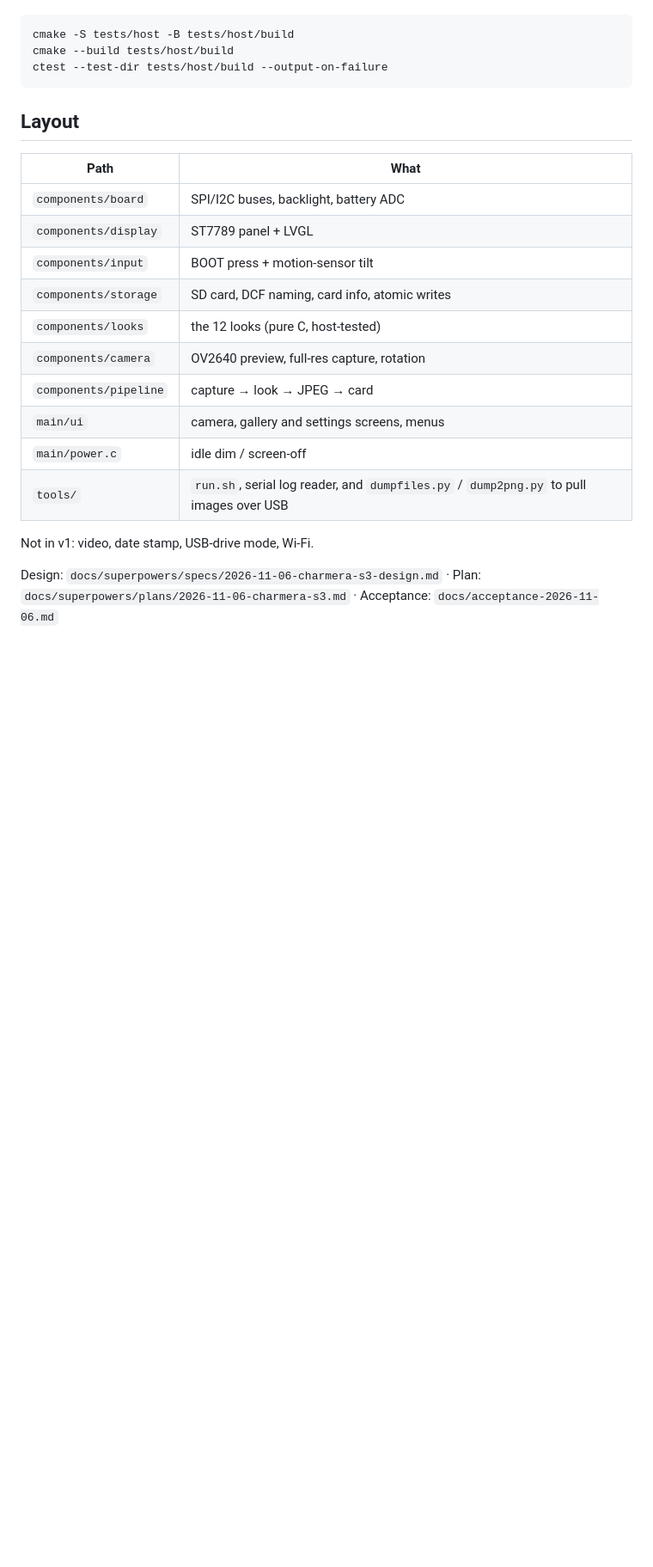
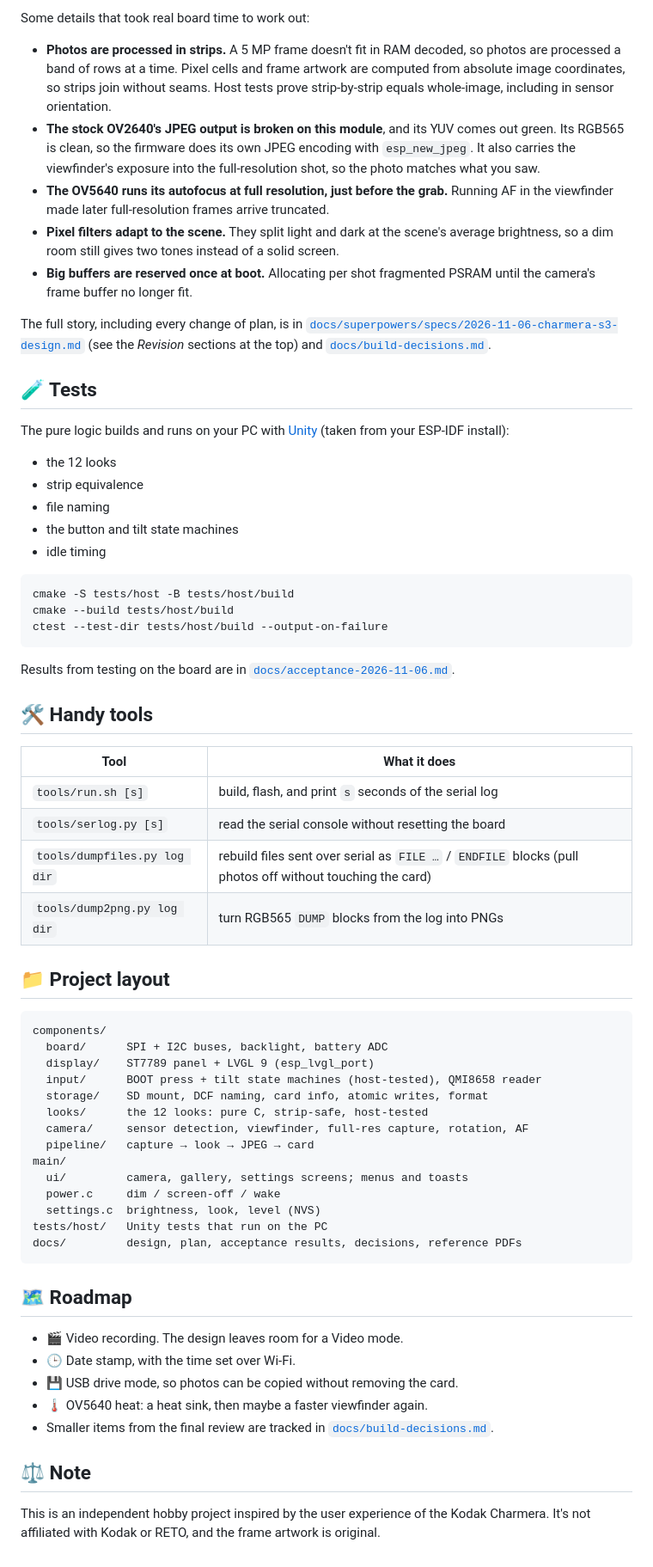
Before and after one commit to skittleson/charmera-s3, a Markdown page: README.md, the part around one of its changes. Shown at 86% size. Rendered like a GitHub page; blank space fills up the shorter version.

````diff
--- a/README.md
+++ b/README.md
@@ -73,3 +114,24 @@ Looks, file naming, button/tilt logic and idle timing are tested on the PC with
+Some details that took real board time to work out:
+
+- **Photos are processed in strips.** A 5 MP frame doesn't fit in RAM decoded, so photos are processed a band of rows at a time. Pixel cells and frame artwork are computed from absolute image coordinates, so strips join without seams. Host tests prove strip-by-strip equals whole-image, including in sensor orientation.
+- **The stock OV2640's JPEG output is broken on this module**, and its YUV comes out green. Its RGB565 is clean, so the firmware does its own JPEG encoding with `esp_new_jpeg`. It also carries the viewfinder's exposure into the full-resolution shot, so the photo matches what you saw.
+- **The OV5640 runs its autofocus at full resolution, just before the grab.** Running AF in the viewfinder made later full-resolution frames arrive truncated.
+- **Pixel filters adapt to the scene.** They split light and dark at the scene's average brightness, so a dim room still gives two tones instead of a solid screen.
+- **Big buffers are reserved once at boot.** Allocating per shot fragmented PSRAM until the camera's frame buffer no longer fit.
+
+The full story, including every change of plan, is in
+[`docs/superpowers/specs/2026-11-06-charmera-s3-design.md`](docs/superpowers/specs/2026-11-06-charmera-s3-design.md)
+(see the *Revision* sections at the top) and [`docs/build-decisions.md`](docs/build-decisions.md).
+
+## 🧪 Tests
+
+The pure logic builds and runs on your PC with [Unity](https://www.throwtheswitch.org/unity) (taken from your ESP-IDF install):
+
+- the 12 looks
+- strip equivalence
+- file naming
+- the button and tilt state machines
+- idle timing
 
 ```sh
 cmake -S tests/host -B tests/host/build
@@ -77,23 +139,45 @@ cmake --build tests/host/build
 ctest --test-dir tests/host/build --output-on-failure
 ```
 
-## Layout
+Results from testing on the board are in [`docs/acceptance-2026-11-06.md`](docs/acceptance-2026-11-06.md).
 
-| Path | What |
+## 🛠️ Handy tools
+
+| Tool | What it does |
 |---|---|
-| `components/board` | SPI/I2C buses, backlight, battery ADC |
-| `components/display` | ST7789 panel + LVGL |
-| `components/input` | BOOT press + motion-sensor tilt |
-| `components/storage` | SD card, DCF naming, card info, atomic writes |
-| `components/looks` | the 12 looks (pure C, host-tested) |
-| `components/camera` | OV2640 preview, full-res capture, rotation |
-| `components/pipeline` | capture → look → JPEG → card |
-| `main/ui` | camera, gallery and settings screens, menus |
-| `main/power.c` | idle dim / screen-off |
-| `tools/` | `run.sh`, serial log reader, and `dumpfiles.py` / `dump2png.py` to pull images over USB |
+| `tools/run.sh [s]` | build, flash, and print `s` seconds of the serial log |
+| `tools/serlog.py [s]` | read the serial console without resetting the board |
+| `tools/dumpfiles.py log dir` | rebuild files sent over serial as `FILE …` / `ENDFILE` blocks (pull photos off without touching the card) |
+| `tools/dump2png.py log dir` | turn RGB565 `DUMP` blocks from the log into PNGs |
 
-Not in v1: video, date stamp, USB-drive mode, Wi-Fi.
+## 📁 Project layout
 
-Design: `docs/superpowers/specs/2026-11-06-charmera-s3-design.md` ·
-Plan: `docs/superpowers/plans/2026-11-06-charmera-s3.md` ·
-Acceptance: `docs/acceptance-2026-11-06.md`
+```
+components/
+  board/      SPI + I2C buses, backlight, battery ADC
+  display/    ST7789 panel + LVGL 9 (esp_lvgl_port)
+  input/      BOOT press + tilt state machines (host-tested), QMI8658 reader
+  storage/    SD mount, DCF naming, card info, atomic writes, format
+  looks/      the 12 looks: pure C, strip-safe, host-tested
+  camera/     sensor detection, viewfinder, full-res capture, rotation, AF
+  pipeline/   capture → look → JPEG → card
+main/
+  ui/         camera, gallery, settings screens; menus and toasts
+  power.c     dim / screen-off / wake
+  settings.c  brightness, look, level (NVS)
+tests/host/   Unity tests that run on the PC
+docs/         design, plan, acceptance results, decisions, reference PDFs
+```
+
+## 🗺️ Roadmap
+
+- 🎬 Video recording. The design leaves room for a Video mode.
+- 🕒 Date stamp, with the time set over Wi-Fi.
+- 💾 USB drive mode, so photos can be copied without removing the card.
+- 🌡️ OV5640 heat: a heat sink, then maybe a faster viewfinder again.
+- Smaller items from the final review are tracked in [`docs/build-decisions.md`](docs/build-decisions.md).
+
+## ⚖️ Note
+
+This is an independent hobby project inspired by the user experience of the Kodak
+Charmera. It's not affiliated with Kodak or RETO, and the frame artwork is original.
````
Also changed, not shown: other parts of README.md (+96 -55 lines), docs/images/looks.png (added).
